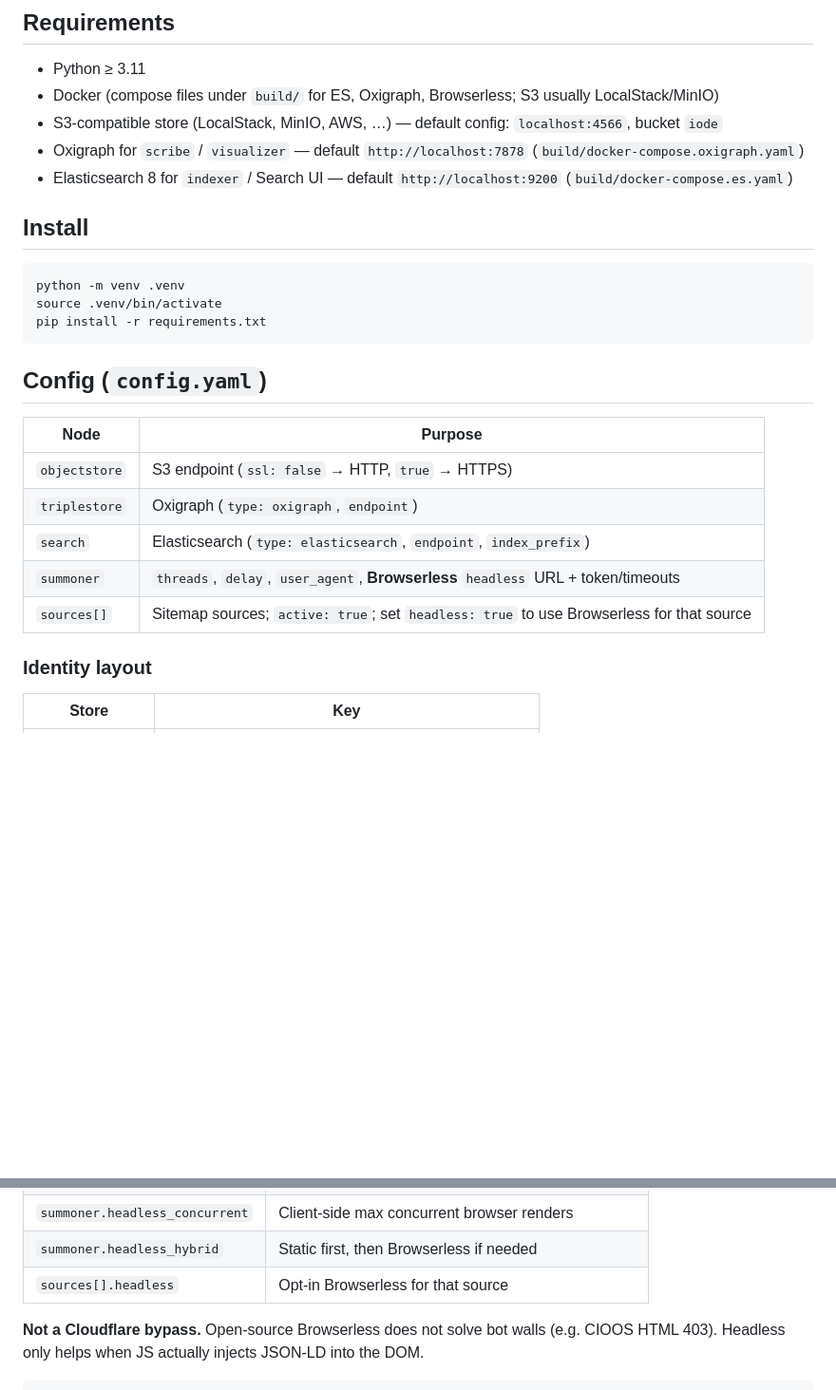
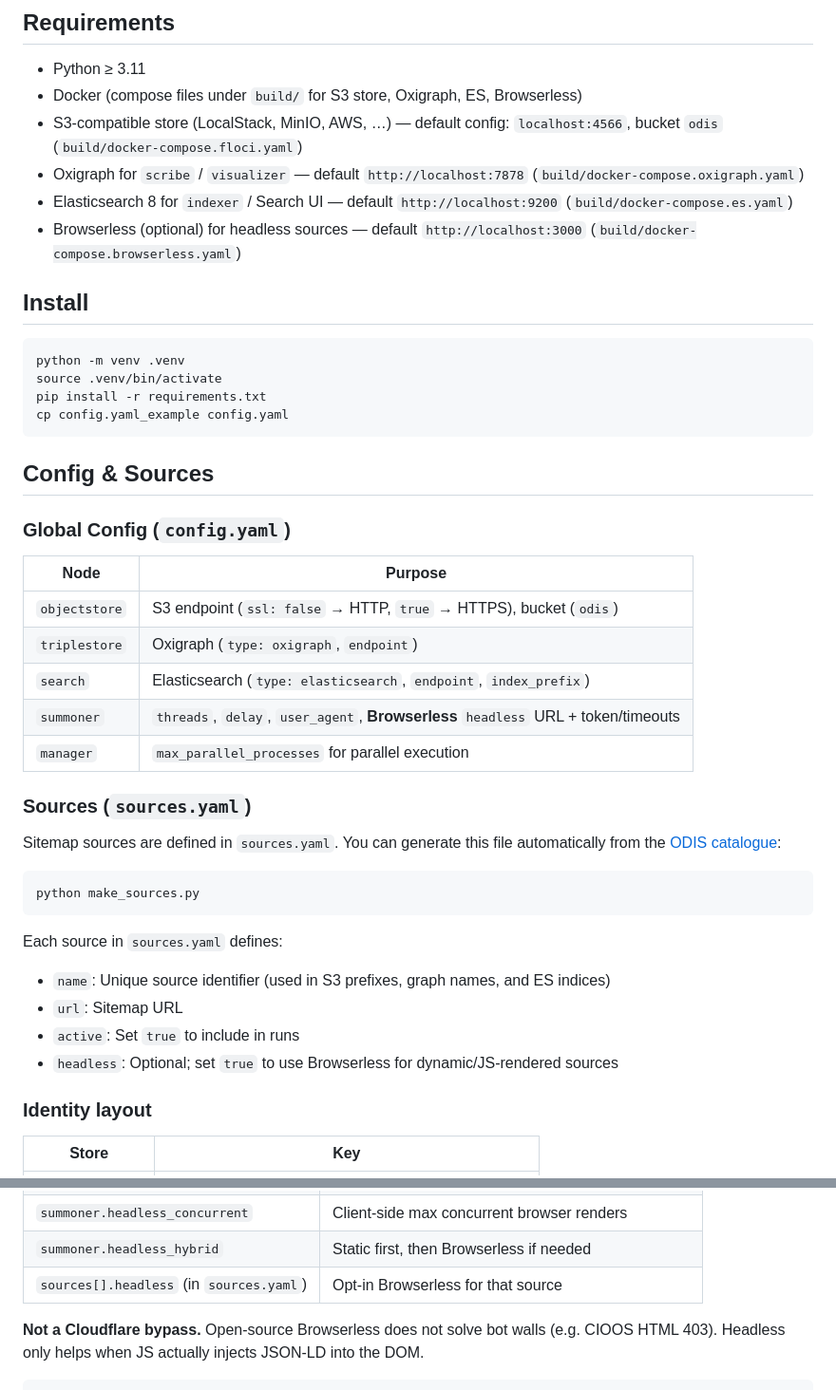
Before and after one commit to iodepo/odis-indexer, a Markdown page: README.md, 2 parts joined by grey strips. Shown at 95% size. GitHub-like rendering; blank space fills up the shorter version.

Commit message:
allign with Quickstart guide,

````diff
--- a/README.md
+++ b/README.md
@@ -33,10 +33,11 @@ Sitemap / pages
 ## Requirements
 
 - Python ≥ 3.11
-- Docker (compose files under `build/` for ES, Oxigraph, Browserless; S3 usually LocalStack/MinIO)
-- S3-compatible store (LocalStack, MinIO, AWS, …) — default config: `localhost:4566`, bucket `iode`
+- Docker (compose files under `build/` for S3 store, Oxigraph, ES, Browserless)
+- S3-compatible store (LocalStack, MinIO, AWS, …) — default config: `localhost:4566`, bucket `odis` (`build/docker-compose.floci.yaml`)
 - Oxigraph for `scribe` / `visualizer` — default `http://localhost:7878` (`build/docker-compose.oxigraph.yaml`)
 - Elasticsearch 8 for `indexer` / Search UI — default `http://localhost:9200` (`build/docker-compose.es.yaml`)
+- Browserless (optional) for headless sources — default `http://localhost:3000` (`build/docker-compose.browserless.yaml`)
 
 ## Install
 
@@ -44,17 +45,34 @@ Sitemap / pages
 python -m venv .venv
 source .venv/bin/activate
 pip install -r requirements.txt
+cp config.yaml_example config.yaml
 ```
 
-## Config (`config.yaml`)
+## Config & Sources
+
+### Global Config (`config.yaml`)
 
 | Node | Purpose |
 |------|---------|
-| `objectstore` | S3 endpoint (`ssl: false` → HTTP, `true` → HTTPS) |
+| `objectstore` | S3 endpoint (`ssl: false` → HTTP, `true` → HTTPS), bucket (`odis`) |
 | `triplestore` | Oxigraph (`type: oxigraph`, `endpoint`) |
 | `search` | Elasticsearch (`type: elasticsearch`, `endpoint`, `index_prefix`) |
 | `summoner` | `threads`, `delay`, `user_agent`, **Browserless** `headless` URL + token/timeouts |
-| `sources[]` | Sitemap sources; `active: true`; set `headless: true` to use Browserless for that source |
+| `manager` | `max_parallel_processes` for parallel execution |
+
+### Sources (`sources.yaml`)
+
+Sitemap sources are defined in `sources.yaml`. You can generate this file automatically from the [ODIS catalogue](https://catalogue.odis.org/):
+
+```bash
+python make_sources.py
+```
+
+Each source in `sources.yaml` defines:
+- `name`: Unique source identifier (used in S3 prefixes, graph names, and ES indices)
+- `url`: Sitemap URL
+- `active`: Set `true` to include in runs
+- `headless`: Optional; set `true` to use Browserless for dynamic/JS-rendered sources
 
 ### Identity layout
 
@@ -162,7 +180,7 @@ curl -s -o /dev/null -w "%{http_code}\n" \
 | `summoner.headless_token` | API token (`BROWSERLESS_TOKEN` env also works) |
 | `summoner.headless_concurrent` | Client-side max concurrent browser renders |
 | `summoner.headless_hybrid` | Static first, then Browserless if needed |
-| `sources[].headless` | Opt-in Browserless for that source |
+| `sources[].headless` (in `sources.yaml`) | Opt-in Browserless for that source |
 
 **Not a Cloudflare bypass.** Open-source Browserless does not solve bot walls (e.g. CIOOS HTML 403).
 Headless only helps when JS actually injects JSON-LD into the DOM.
````
